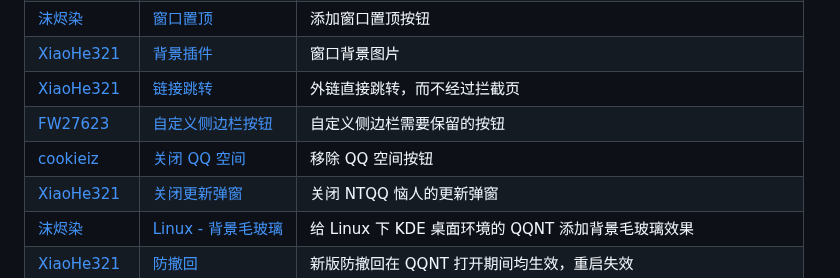
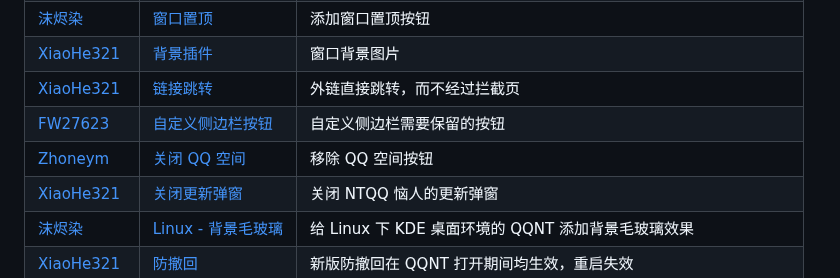
Before and after one commit to LiteLoaderQQNT/LiteLoaderQQNT, a Markdown page: README.md, the part around the change. Rendered like a GitHub page.

```diff
--- a/README.md
+++ b/README.md
@@ -99,7 +99,7 @@ QQNT的package.json文件示例：
 | [XiaoHe321](https://github.com/xh321)      | [背景插件](https://github.com/xh321/LiteLoaderQQNT-Background-Plugin)         | 窗口背景图片                                                      |
 | [XiaoHe321](https://github.com/xh321)      | [链接跳转](https://github.com/xh321/LiteLoaderQQNT-Directly-Jump)             | 外链直接跳转，而不经过拦截页                                        |
 | [FW27623](https://github.com/FW27623)      | [自定义侧边栏按钮](https://github.com/FW27623/remove_nav_sidebar)             | 自定义侧边栏需要保留的按钮                                          |
-| [cookieiz](https://github.com/cookieiz)    | [关闭 QQ 空间](https://github.com/cookieiz/LiteLoaderQQNT-RemoveZone)         | 移除 QQ 空间按钮                                                  |
+| [Zhoneym](https://github.com/Zhoneym)    | [关闭 QQ 空间](https://github.com/Zhoneym/LiteLoaderQQNT-RemoveZone)         | 移除 QQ 空间按钮                                                  |
 | [XiaoHe321](https://github.com/xh321)      | [关闭更新弹窗](https://github.com/xh321/LiteLoaderQQNT-Kill-Update)           | 关闭 NTQQ 恼人的更新弹窗                                           |
 | [沫烬染](https://github.com/mo-jinran)     | [Linux - 背景毛玻璃](https://github.com/mo-jinran/linux-qqnt-background-blur) | 给 Linux 下 KDE 桌面环境的 QQNT 添加背景毛玻璃效果                   |
 | [XiaoHe321](https://github.com/xh321)      | [防撤回](https://github.com/xh321/LiteLoaderQQNT-Anti-Recall)                 | 新版防撤回在 QQNT 打开期间均生效，重启失效                          |
```
